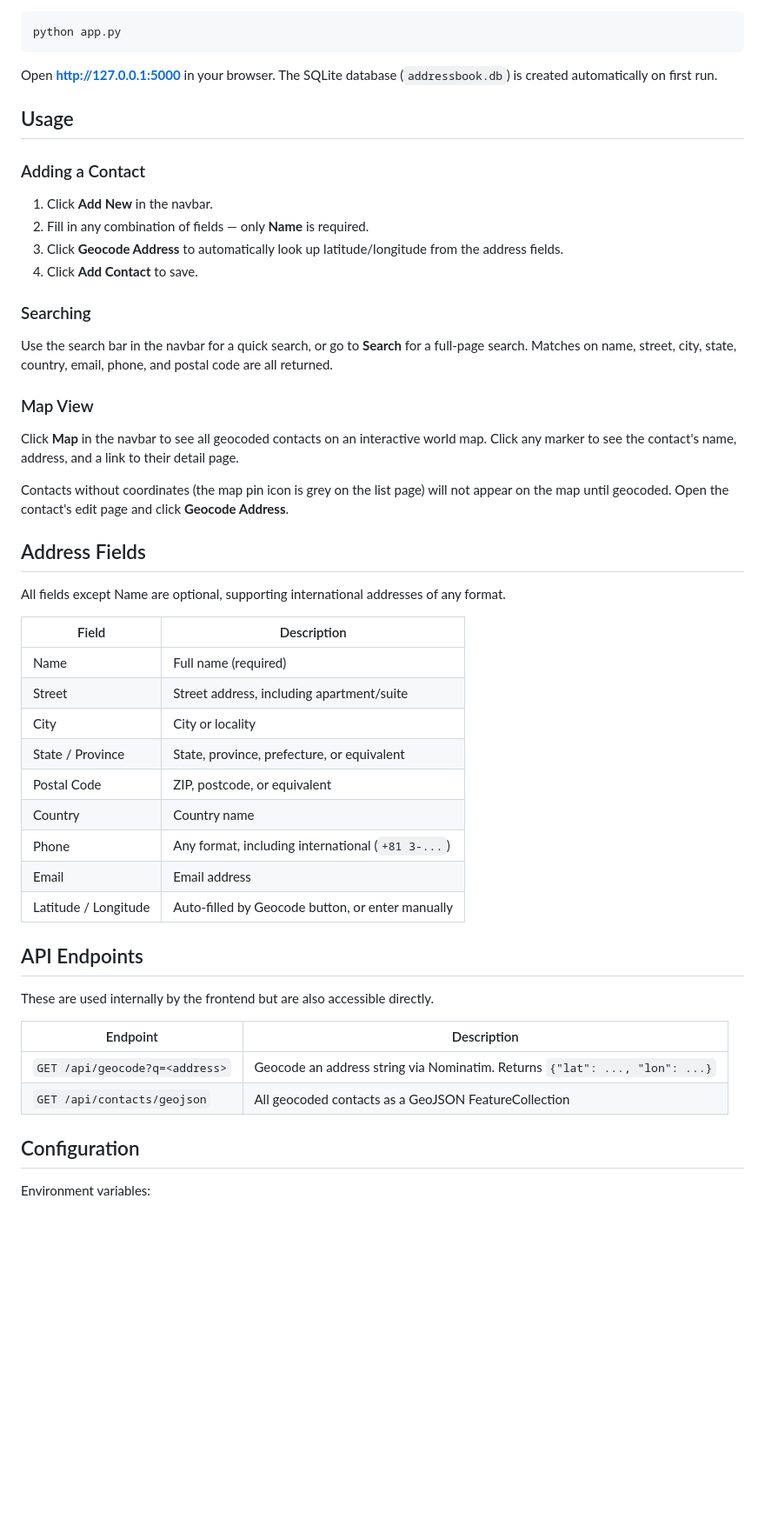
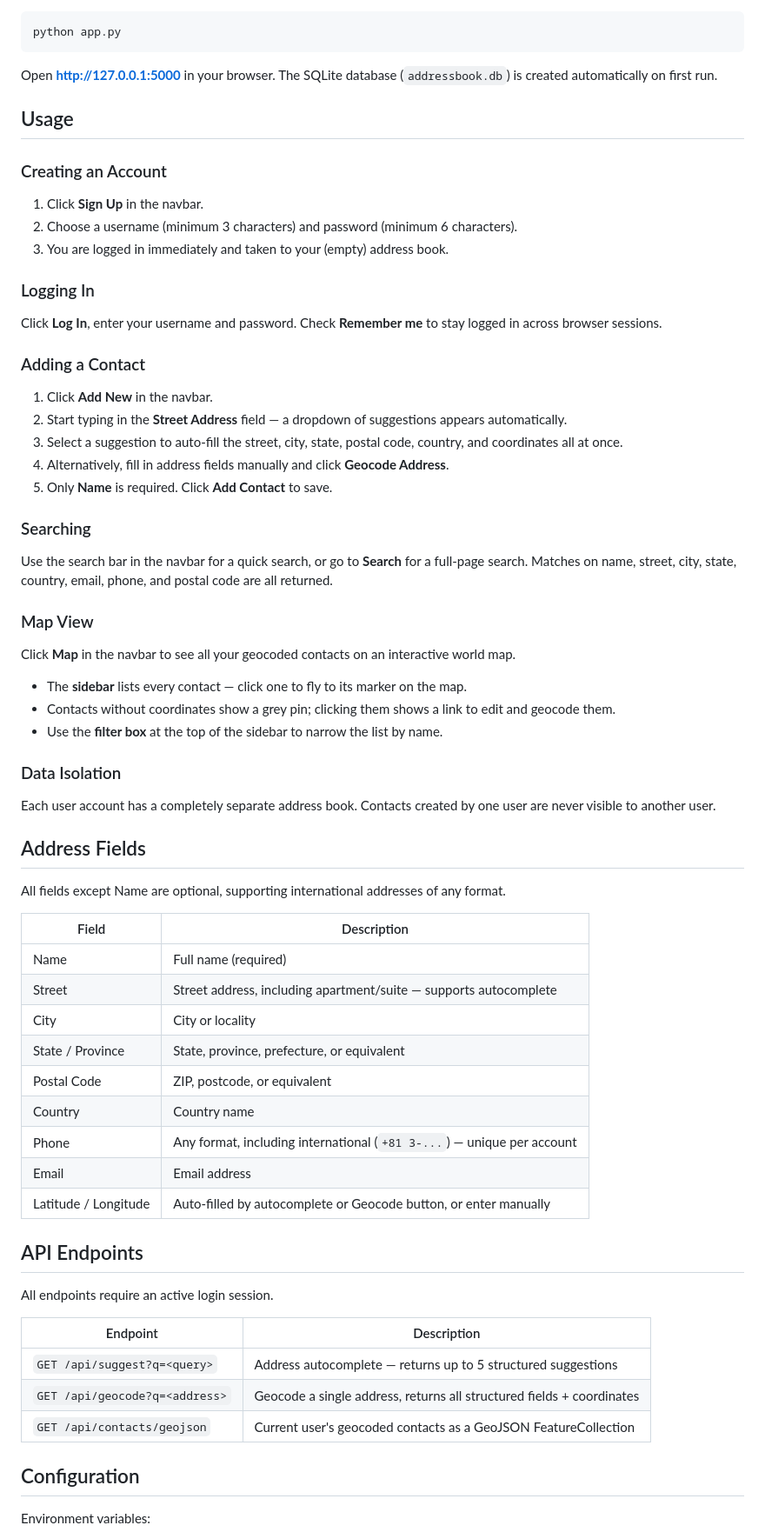
Before and after one commit to rkat66/addressBook, a Markdown page: README.md, the part around one of its changes. Shown at 87% size. Drawn GitHub-style; blank space fills up the shorter version.

Commit message:
Update README with auth, autocomplete, and map sidebar features

```diff
--- a/README.md
+++ b/README.md
@@ -77,12 +85,23 @@ Open **http://127.0.0.1:5000** in your browser. The SQLite database (`addressboo
 
 ## Usage
 
+### Creating an Account
+
+1. Click **Sign Up** in the navbar.
+2. Choose a username (minimum 3 characters) and password (minimum 6 characters).
+3. You are logged in immediately and taken to your (empty) address book.
+
+### Logging In
+
+Click **Log In**, enter your username and password. Check **Remember me** to stay logged in across browser sessions.
+
 ### Adding a Contact
 
 1. Click **Add New** in the navbar.
-2. Fill in any combination of fields — only **Name** is required.
-3. Click **Geocode Address** to automatically look up latitude/longitude from the address fields.
-4. Click **Add Contact** to save.
+2. Start typing in the **Street Address** field — a dropdown of suggestions appears automatically.
+3. Select a suggestion to auto-fill the street, city, state, postal code, country, and coordinates all at once.
+4. Alternatively, fill in address fields manually and click **Geocode Address**.
+5. Only **Name** is required. Click **Add Contact** to save.
 
 ### Searching
 
@@ -90,9 +109,15 @@ Use the search bar in the navbar for a quick search, or go to **Search** for a f
 
 ### Map View
 
-Click **Map** in the navbar to see all geocoded contacts on an interactive world map. Click any marker to see the contact's name, address, and a link to their detail page.
+Click **Map** in the navbar to see all your geocoded contacts on an interactive world map.
 
-Contacts without coordinates (the map pin icon is grey on the list page) will not appear on the map until geocoded. Open the contact's edit page and click **Geocode Address**.
+- The **sidebar** lists every contact — click one to fly to its marker on the map.
+- Contacts without coordinates show a grey pin; clicking them shows a link to edit and geocode them.
+- Use the **filter box** at the top of the sidebar to narrow the list by name.
+
+### Data Isolation
+
+Each user account has a completely separate address book. Contacts created by one user are never visible to another user.
 
 ## Address Fields
 
@@ -101,23 +126,24 @@ All fields except Name are optional, supporting international addresses of any f
 | Field | Description |
 |---|---|
 | Name | Full name (required) |
-| Street | Street address, including apartment/suite |
+| Street | Street address, including apartment/suite — supports autocomplete |
 | City | City or locality |
 | State / Province | State, province, prefecture, or equivalent |
 | Postal Code | ZIP, postcode, or equivalent |
 | Country | Country name |
-| Phone | Any format, including international (`+81 3-...`) |
+| Phone | Any format, including international (`+81 3-...`) — unique per account |
 | Email | Email address |
-| Latitude / Longitude | Auto-filled by Geocode button, or enter manually |
+| Latitude / Longitude | Auto-filled by autocomplete or Geocode button, or enter manually |
 
 ## API Endpoints
 
-These are used internally by the frontend but are also accessible directly.
+All endpoints require an active login session.
 
 | Endpoint | Description |
 |---|---|
-| `GET /api/geocode?q=<address>` | Geocode an address string via Nominatim. Returns `{"lat": ..., "lon": ...}` |
-| `GET /api/contacts/geojson` | All geocoded contacts as a GeoJSON FeatureCollection |
+| `GET /api/suggest?q=<query>` | Address autocomplete — returns up to 5 structured suggestions |
+| `GET /api/geocode?q=<address>` | Geocode a single address, returns all structured fields + coordinates |
+| `GET /api/contacts/geojson` | Current user's geocoded contacts as a GeoJSON FeatureCollection |
 
 ## Configuration
 
```
Also changed, not shown: other parts of README.md (+17 -8 lines).
